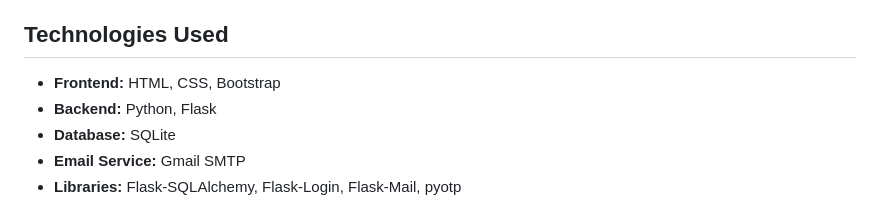
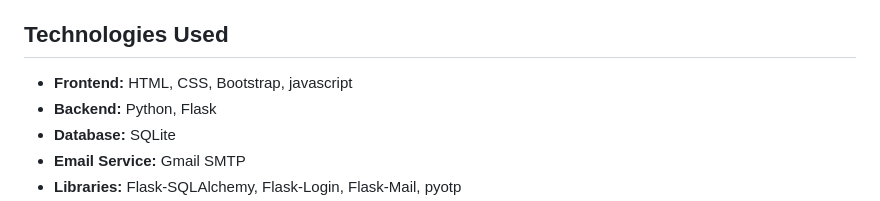
Before and after one commit to sahl36/Flask-OTP-Verification-Web-Application, a Markdown page: README.md, the part around the change. Rendered like a GitHub page.

Commit message:
Initial commit

```diff
--- a/README.md
+++ b/README.md
@@ -12,7 +12,7 @@ This is a simple web application built using Flask that allows users to register
 - **Logout:** Users can log out, and their session will be cleared.
 
 ## Technologies Used
-- **Frontend:** HTML, CSS, Bootstrap
+- **Frontend:** HTML, CSS, Bootstrap, javascript
 - **Backend:** Python, Flask
 - **Database:** SQLite
 - **Email Service:** Gmail SMTP
```
